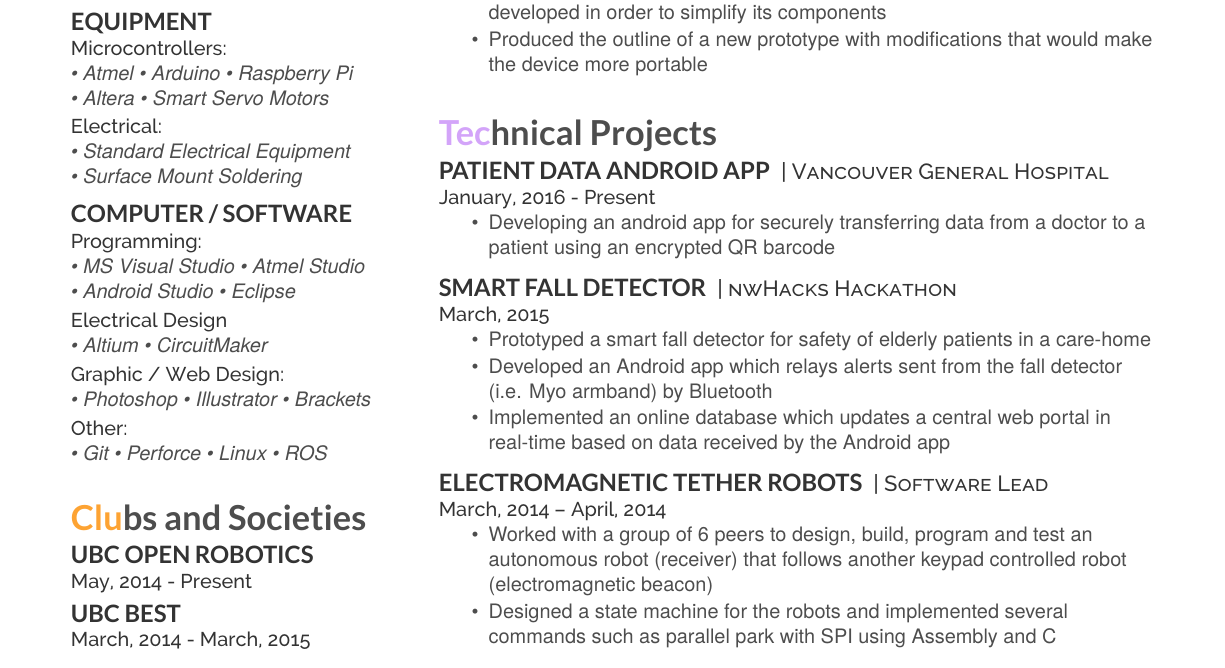
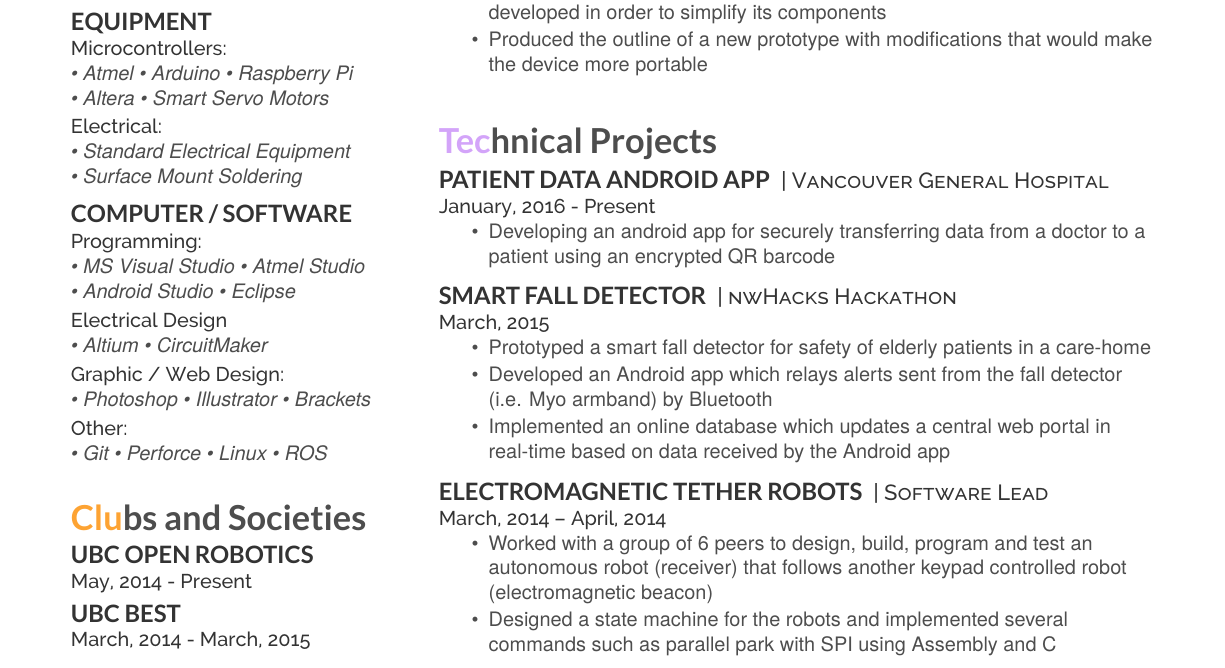
Before and after one commit to aftabn/Resume, a LaTeX CV (LaTeX Code/aftab-resume.tex): part of the page, cut so that both start at the same text. Compiled offline with XeLaTeX.

Commit message:
Fixed bottom spacing

```diff
--- a/LaTeX Code/aftab-resume.tex
+++ b/LaTeX Code/aftab-resume.tex
@@ -169,7 +169,7 @@
 \item Produced the outline of a new prototype with modifications that would make the device more portable
 \end{tightemize}
 
-\vspace{0.75cm}
+\vspace{0.9cm}
 
 %%%%%%%%%%%%%%%%%%%%%%%%%%%%%%%%%%%%%%
 %     TECHNICAL PROJECTS
```
Also changed, not shown: Aftab Resume - One Page.pdf.
